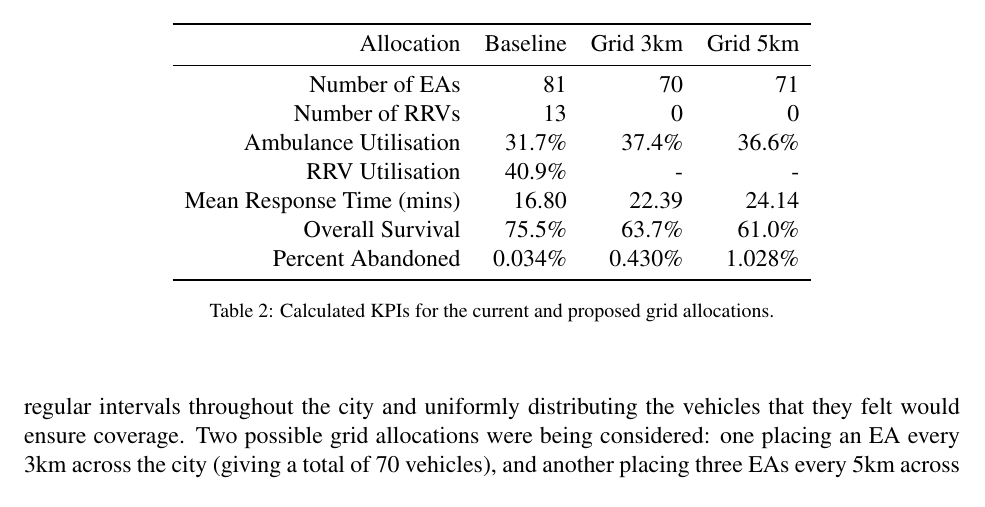
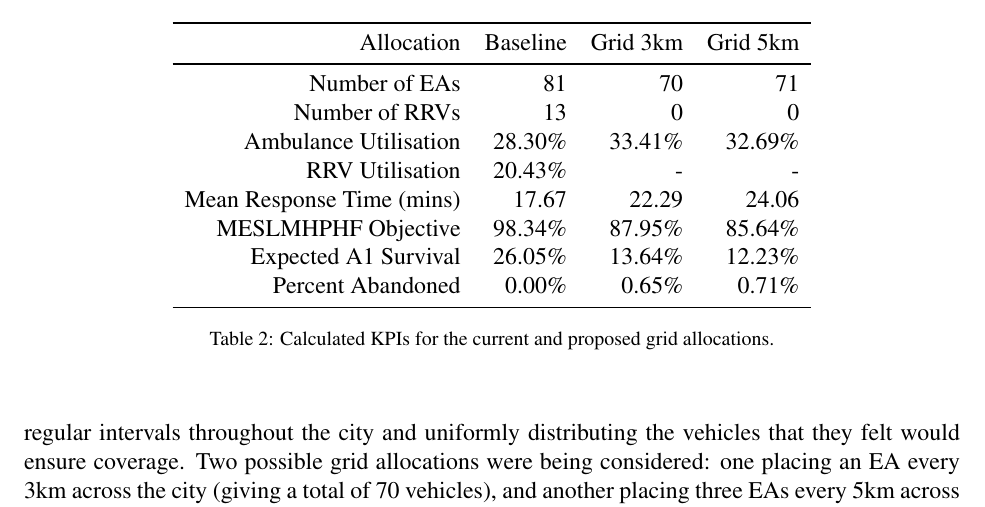
Before and after one commit to drvinceknight/HeterogeneousAmbulanceFleetAllocations, a LaTeX paper (tex/main.tex): part of page 19 of 36, cut so that both start at the same text. Compiled offline with pdfLaTeX.

Commit message:
get correct numbers for Table 2 current vs grid results

```diff
--- a/tex/main.tex
+++ b/tex/main.tex
@@ -1116,11 +1116,12 @@ Allocation & Baseline & Grid 3km & Grid 5km \\
 \midrule
 Number of EAs & 81 & 70 & 71 \\
 Number of RRVs & 13 & 0 & 0 \\
-Ambulance Utilisation & 31.7\% & 37.4\% & 36.6\% \\
-RRV Utilisation & 40.9\% & - & - \\
-Mean Response Time (mins) & 16.80 & 22.39 & 24.14 \\
-Overall Survival & 75.5\% & 63.7\% & 61.0\% \\
-Percent Abandoned & 0.034\% & 0.430\% & 1.028\% \\
+Ambulance Utilisation & 28.30\% & 33.41\% & 32.69\% \\
+RRV Utilisation & 20.43\% & - & - \\
+Mean Response Time (mins) & 17.67 & 22.29 & 24.06 \\
+MESLMHPHF Objective & 98.34\% & 87.95\% & 85.64\% \\
+Expected A1 Survival & 26.05\% & 13.64\% & 12.23\% \\
+Percent Abandoned & 0.00\% & 0.65\% & 0.71\% \\
 \bottomrule
 \end{tabular}
 \caption{Calculated KPIs for the current and proposed grid allocations.}
```
